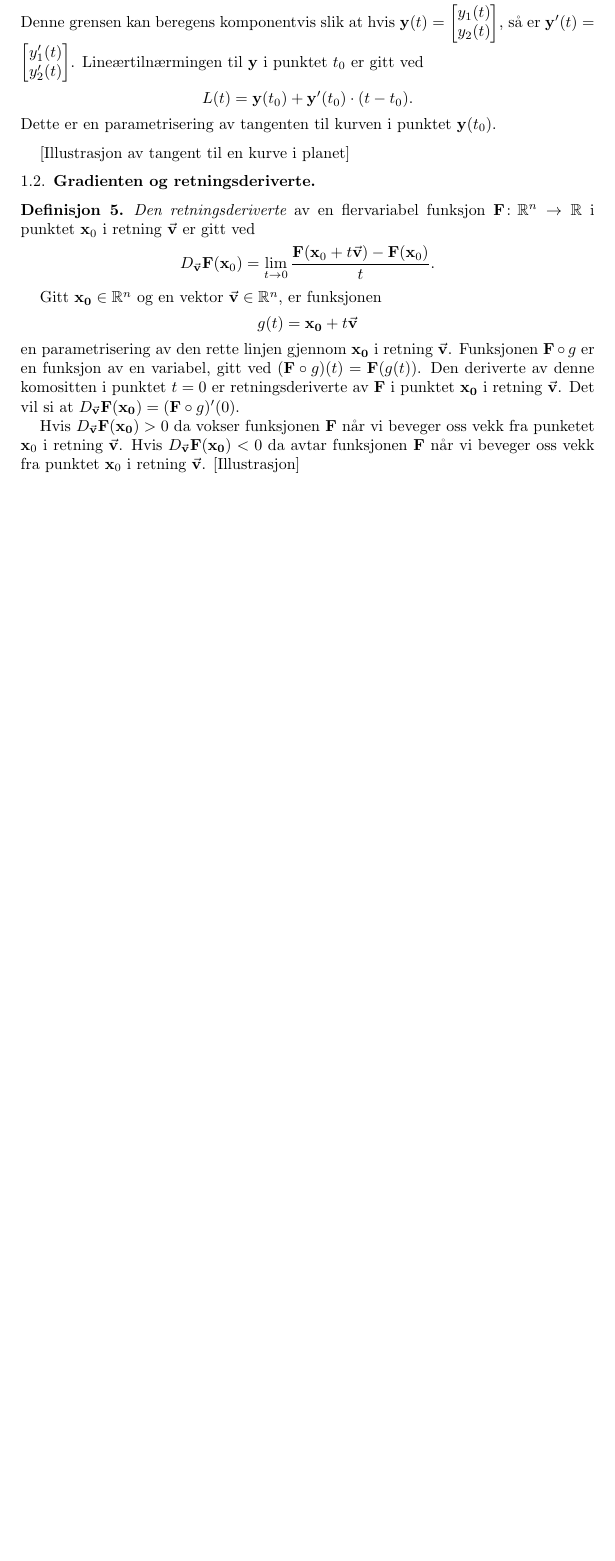
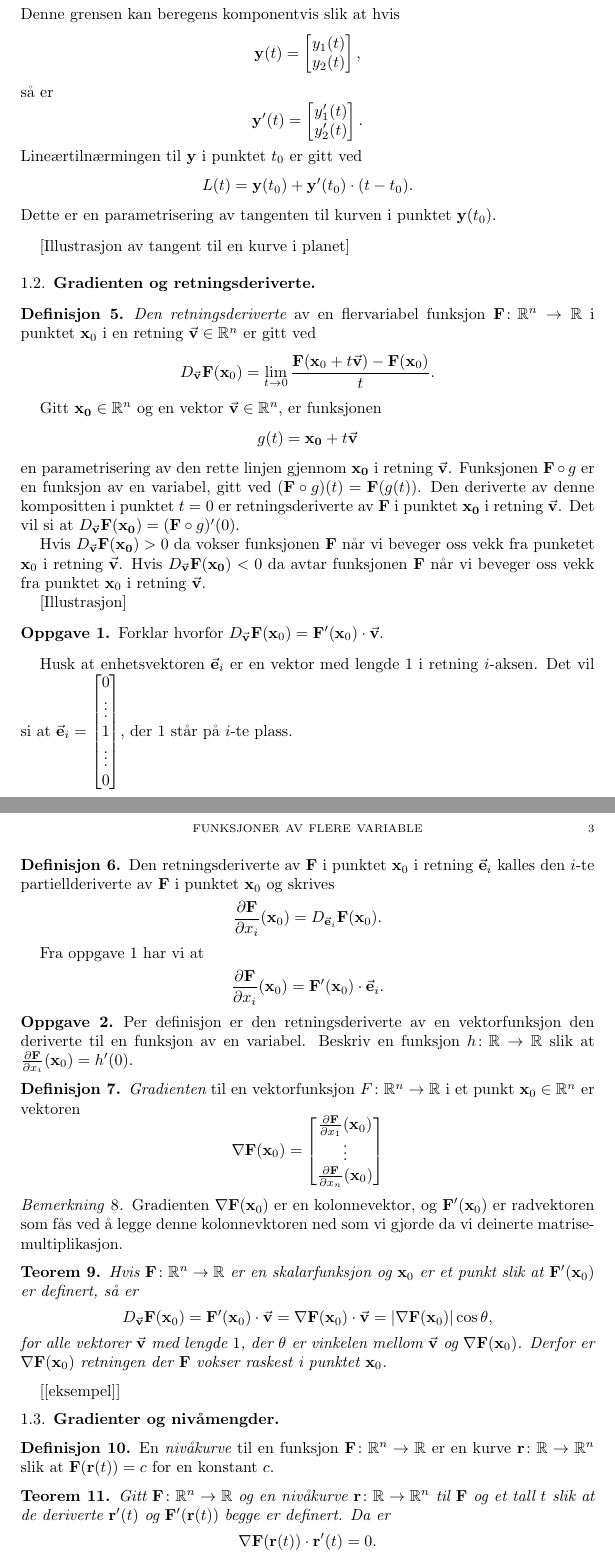
Before and after one commit to mbr085/V25MAT102, a LaTeX paper (tex/uke10/main.tex, which reads tex/uke10/017totalderivert.tex): part of page 2 of 2 before the commit and two parts of pages 2 and 3 of 3 after it, the two joined at a grey line, cut so that both start at the same text, the shorter picture padded with empty space. Compiled offline with pdfLaTeX.

Commit message:
gradienter

```diff
--- a/tex/uke10/017totalderivert.tex
+++ b/tex/uke10/017totalderivert.tex
@@ -47,29 +46,89 @@ Dette medfører at de generelle derivasjonsreglene for funksjoner av en variabel
   Her står altså
-  $$\V{y}'(x_0) = \lim_{h\to 0} \frac{\V{y}(x_0+h) - \V{y}(x_0)}{h}.$$
-  Denne grensen kan beregens komponentvis slik at hvis $\V{y}(t) =
-  \begin{bmatrix} y_1(t) \\ y_2(t) \end{bmatrix}$, så er $\V{y}'(t) =
-  \begin{bmatrix} y_1'(t) \\ y_2'(t) \end{bmatrix}$.
-  Lineærtilnærmingen til $\V{y}$ i punktet $t_0$ er gitt ved
-  $$L(t) = \V{y}(t_0) + \V{y}'(t_0) \cdot (t - t_0).$$
-  Dette er en parametrisering av tangenten til kurven i punktet $\V{y}(t_0)$.
+  $$\punkt{y}'(x_0) = \lim_{h\to 0} \frac{\punkt{y}(x_0+h) - \punkt{y}(x_0)}{h}.$$
+  Denne grensen kan beregens komponentvis slik at hvis
+  $$\punkt{y}(t) =
+  \begin{bmatrix} y_1(t) \\ y_2(t) \end{bmatrix},$$ så er
+  $$\punkt{y}'(t) =
+  \begin{bmatrix} y_1'(t) \\ y_2'(t) \end{bmatrix}.$$
+  Lineærtilnærmingen til $\punkt{y}$ i punktet $t_0$ er gitt ved
+  $$L(t) = \punkt{y}(t_0) + \punkt{y}'(t_0) \cdot (t - t_0).$$
+  Dette er en parametrisering av tangenten til kurven i punktet $\punkt{y}(t_0)$.
 \end{eksempel}
 [Illustrasjon av tangent til en kurve i planet]
 \subsection{Gradienten og retningsderiverte}
 \begin{definisjon}
-  {\em Den retningsderiverte} av en flervariabel funksjon $\V{F} \colon \R^n \to
-  \R$ i punktet $\V{x}_0$ i retning $\vektor v$ er gitt ved
-  $$D_{\vektor v} \V{F}(\V{x}_0) = \lim_{t\to 0} \frac{\V{F}(\V{x}_0 + t\vektor v) - \V{F}(\V{x}_0)}{t}.$$
+  {\em Den retningsderiverte} av en flervariabel funksjon $\punkt{F} \colon \R^n \to
+  \R$ i punktet $\punkt{x}_0$ i en retning $\vektor v \in \R^n$ er gitt ved
+  $$D_{\vektor v} \punkt{F}(\punkt{x}_0) = \lim_{t\to 0} \frac{\punkt{F}(\punkt{x}_0 + t\vektor v) - \punkt{F}(\punkt{x}_0)}{t}.$$
 \end{definisjon}
-Gitt $\V{x_0} \in \R^n$ og en vektor $\vektor v \in \R^n$, er funksjonen
-$$g(t) = \V{x_0} + t\vektor v$$
+Gitt $\punkt{x_0} \in \R^n$ og en vektor $\vektor v \in \R^n$, er funksjonen
+$$g(t) = \punkt{x_0} + t\vektor v$$
 en parametrisering av den rette linjen gjennom $\punkt{x_0}$ i retning $\vektor v$.
-Funksjonen $\V{F} \circ g$ er en funksjon av en variabel, gitt ved $(\V{F} \circ g)(t) = \V{F}(g(t))$.
-Den deriverte av denne komositten
-i punktet $t=0$ er retningsderiverte av $\V{F}$ i punktet $\V{x_0}$ i retning
+Funksjonen $\punkt{F} \circ g$ er en funksjon av en variabel, gitt ved $(\punkt{F} \circ g)(t) = \punkt{F}(g(t))$.
+Den deriverte av denne kompositten
+i punktet $t=0$ er retningsderiverte av $\punkt{F}$ i punktet $\punkt{x_0}$ i retning
 $\vektor v$. Det vil si at
-$D_{\vektor v} \V{F}(\V{x_0}) = (\V{F} \circ g)'(0)$.
+$D_{\vektor v} \punkt{F}(\punkt{x_0}) = (\punkt{F} \circ g)'(0)$.
 
-Hvis $D_{\vektor v} \V{F}(\V{x_0}) > 0$ da vokser funksjonen $\V{F}$ når vi beveger oss
-vekk fra punketet $\V{x}_0$ i retning $\vektor v$. Hvis $D_{\vektor v} \V{F}(\V{x_0}) < 0$ da
-avtar funksjonen $\V{F}$ når vi beveger oss vekk fra punktet $\V{x}_0$ i retning $\vektor v$.
+Hvis $D_{\vektor v} \punkt{F}(\punkt{x_0}) > 0$ da vokser funksjonen $\punkt{F}$ når vi beveger oss
+vekk fra punketet $\punkt{x}_0$ i retning $\vektor v$. Hvis $D_{\vektor v} \punkt{F}(\punkt{x_0}) < 0$ da
+avtar funksjonen $\punkt{F}$ når vi beveger oss vekk fra punktet $\punkt{x}_0$ i retning $\vektor v$.
+
 [Illustrasjon]
+
+\begin{oppgave}\label{retningsderivertderivert}
+  Forklar hvorfor $D_{\vektor v} \F(\x_0) = \F'(\x_0)\cdot \vektor{v}$.
+\end{oppgave}
+% Hint: Bruk at
+% $$\lim_{t \to 0} \frac{\F(\x_0 + t \vv) - \F(\x_0) - \F'(\x_0)}{t} = 0$$
+  Husk at enhetsvektoren $\vektor e_i$ er en vektor med lengde 1 i retning $i$-aksen. Det vil
+  si at $\vektor e_i = \begin{bmatrix} 0 \\ \vdots \\ 1 \\ \vdots \\ 0 \end{bmatrix}$, der 1
+  står på $i$-te plass.
+\begin{definisjon}
+  Den retningsderiverte av $\punkt{F}$ i punktet $\punkt{x}_0$ i retning $\vektor e_i$
+  kalles den $i$-te partiellderiverte av $\punkt{F}$ i punktet $\punkt{x}_0$ og skrives
+  $$\frac{\partial \punkt{F}}{\partial x_i}(\punkt{x}_0) = D_{\vektor e_i} \punkt{F}(\punkt{x}_0).$$
+\end{definisjon}
+Fra oppgave \ref{retningsderivertderivert} har vi at
+$$\frac{\partial \F}{\partial x_i}(\x_0) = \F'(\x_0)\cdot \vektor{e}_i.$$
+\begin{oppgave}
+  Per definisjon er den retningsderiverte av en vektorfunksjon den deriverte til en funksjon av en variabel.
+  Beskriv en funksjon $h \colon \R \to \R$ slik at $\frac{\partial \punkt{F}}{\partial x_i}(\punkt{x}_0) = h'(0)$.
+\end{oppgave}
+% \begin{oppgave}
+%   La $A$ og $B$ være to $n \times n$ matriser med $A \cdot \vektor{e}_i = B \cdot \vektor{e}_i$ for $i = 1, \dots, n$. Forklar
+%   hvorfor vi vet at $A = B$.
+% \end{oppgave}
+% Hint: Bruk at
+% $$\lim_{t \to 0} \frac{\F(\x_0 + t \vv) - \F(\x_0) - \F'(\x_0)}{t} = 0$$
+\begin{definisjon}
+  {\em Gradienten} til en vektorfunksjon $F \colon \R^n \to \R$ i et punkt $\x_0 \in \R^n$ er vektoren
+  $$\nabla \F(\x_0) = \begin{bmatrix}\frac{\partial \F}{\partial x_1}(\x_0) \\ \vdots \\ \frac{\partial \F}{\partial x_n}(\x_0)\end{bmatrix} $$
+\end{definisjon}
+\begin{bemerkning}
+  Gradienten $\nabla \F(\x_0)$ er en kolonnevektor, og $\F'(\x_0)$ er
+  radvektoren som fås ved å legge denne kolonnevktoren ned som vi gjorde da vi
+  deinerte matrisemultiplikasjon.
+\end{bemerkning}
+\begin{teorem}
+  Hvis $\F\colon \R^n \to \R$ er en skalarfunksjon og $\x_0$ er et punkt slik
+  at $\F'(\x_0)$ er definert, så er
+  $$D_{\vektor v} \F(\x_0) = \F'(\x_0) \cdot \vv = \nabla \F(\x_0) \cdot
+  \vektor v = |\nabla \F(\x_0)| \cos \theta,$$
+  for alle vektorer $\vv$ med lengde $1$, der $\theta$ er vinkelen mellom $\vv$ og $\nabla \F(\x_0)$.
+  Derfor er $\nabla \F(\x_0)$ retningen der $\F$ vokser raskest i punktet $\x_0$.
+\end{teorem}
+[[eksempel]]
+
+\subsection{Gradienter og nivåmengder}
+
+\begin{definisjon}
+  En {\em nivåkurve} til en funksjon $\F \colon \R^n \to \R$ er en kurve
+  $\punkt{r} \colon \R \to \R^n$
+  slik at $\F(\punkt{r}(t)) = c$ for en konstant $c$.
+\end{definisjon}
+\begin{teorem}
+  Gitt $\F \colon \R^n \to \R$ og en nivåkurve $\punkt{r} \colon \R \to \R^n$
+  til $\F$ og et tall $t$ slik at de deriverte  $\punkt{r}'(t)$ og $\F'(\punkt{r}(t))$
+  begge er definert. Da er
+  $$\nabla \F(\punkt{r}(t)) \cdot \punkt{r}'(t) = 0.$$
--- a/tex/uke10/main.tex
+++ b/tex/uke10/main.tex
@@ -11,13 +11,19 @@
 
 \newtheorem{definisjon}[teorem]{Definisjon}
 \newtheorem{eksempel}[teorem]{Eksempel}
+\newtheorem{oppgave}[]{Oppgave}
 \theoremstyle{remark}
 \newtheorem{bemerkning}[teorem]{Bemerkning}
 \numberwithin{equation}{section}
 
+%\newcommand{\V}[1]{\mathbf{#1}}
 \newcommand{\punkt}[1]{\mathbf{#1}}
 \newcommand{\vektor}[1]{\vec{\mathbf{#1}}}
 \newcommand{\R}{\mathbb{R}}
+\newcommand{\F}{\punkt{F}}
+\newcommand{\x}{\punkt{x}}
+\newcommand{\y}{\punkt{y}}
+\newcommand{\vv}{\vektor{v}}
 % \newcommand{matrise}[1]{\begin{bmatrix} #1 \end{bmatrix}}
 \begin{document}
 
```
Also changed, not shown: tex/uke10/main.pdf, tex/uke10/017totalderivert.tex (35 more changed lines), 3 other files.
